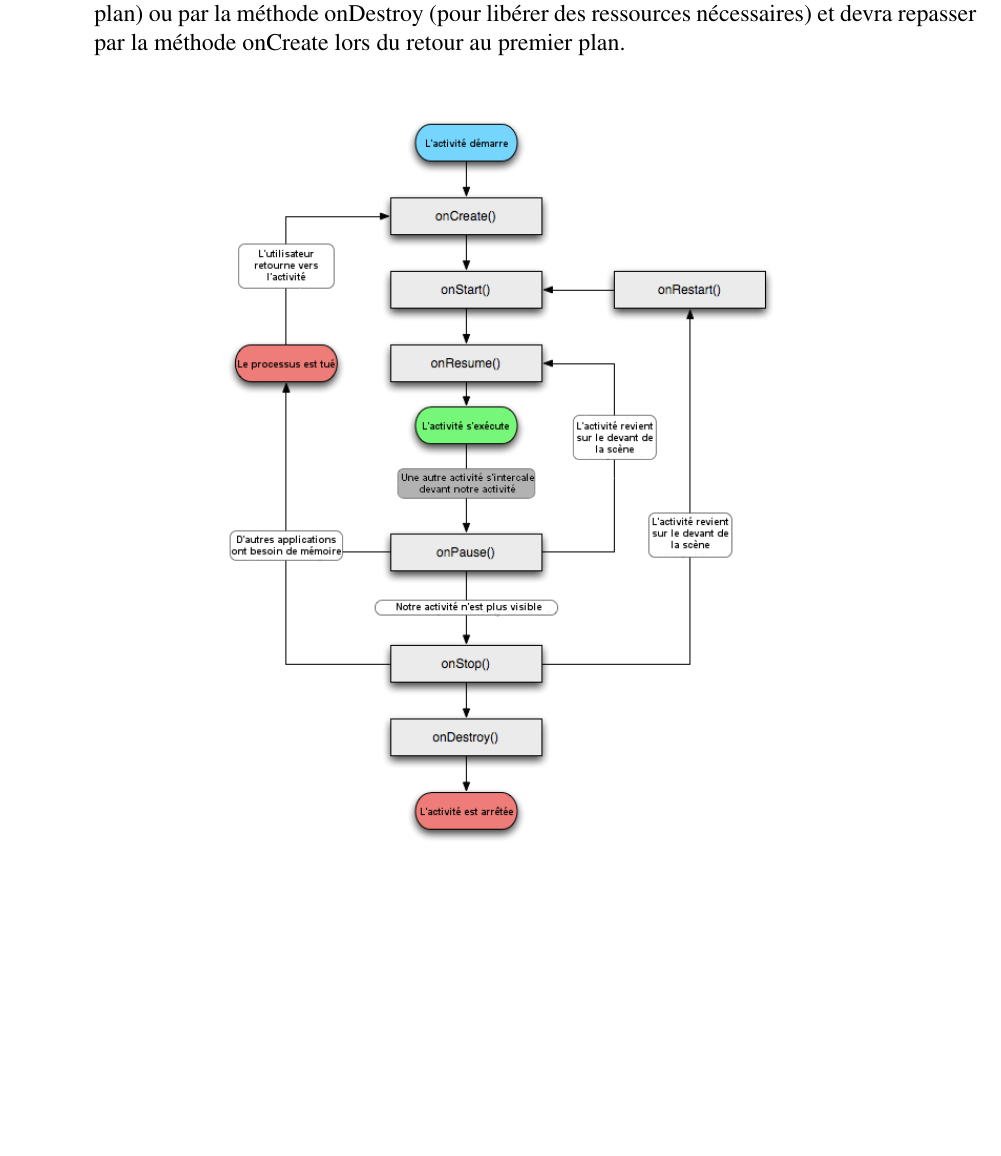
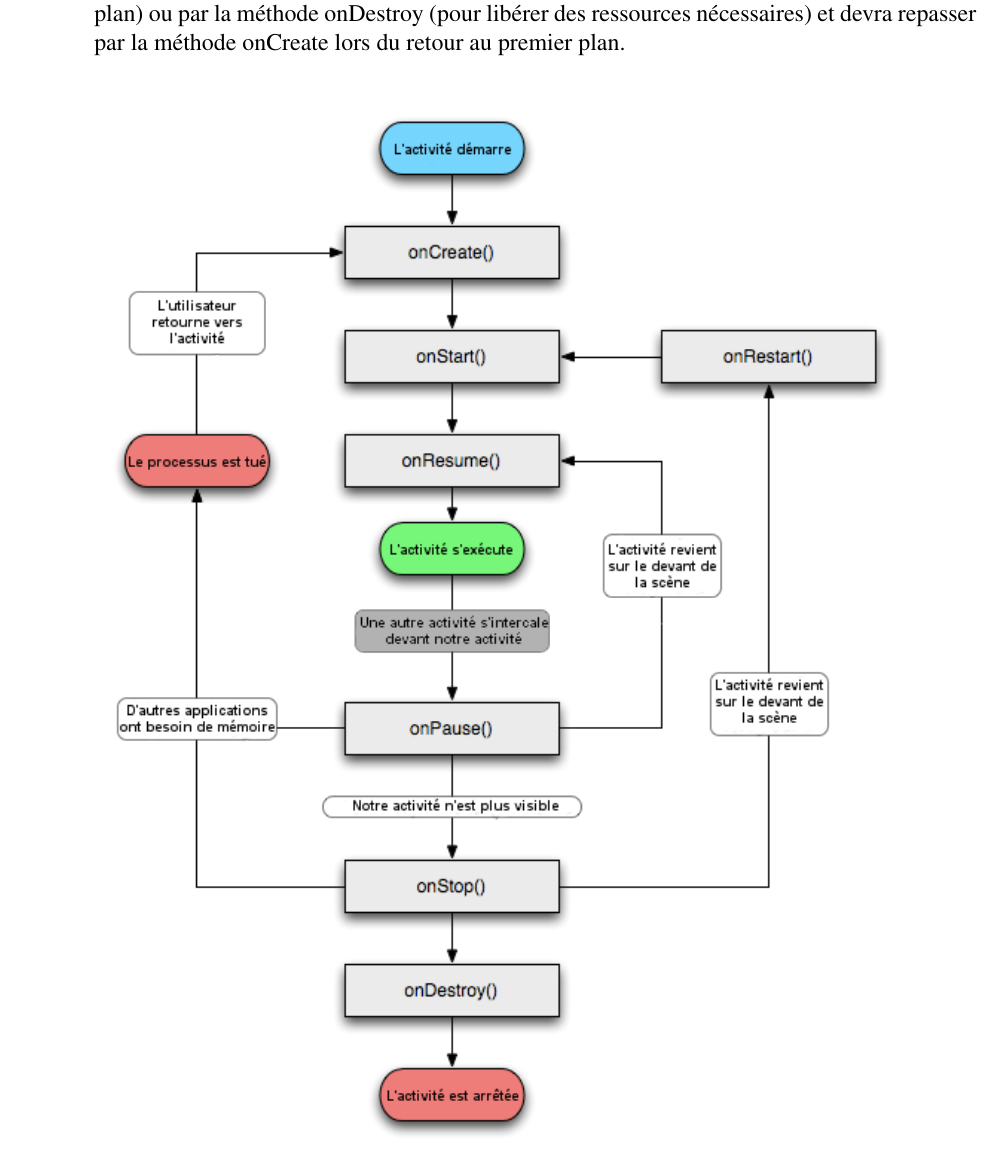
Before and after one commit to ripwin/SYM_Labo1, a LaTeX document (rapport/rapport.tex): part of page 5 of 6, cut so that both start at the same text, the shorter picture padded with empty space. Compiled offline with pdfLaTeX.

Commit message:
Modif image question 8

```diff
--- a/rapport/rapport.tex
+++ b/rapport/rapport.tex
@@ -238,7 +238,7 @@
 		\end{itemize}
 
 		\begin{center}
-			\includegraphics[width=0.6\linewidth]{images/cycleVie}
+			\includegraphics[width=0.85\linewidth]{images/cycleVie}
 		\end{center}
 	\newpage
 
```
